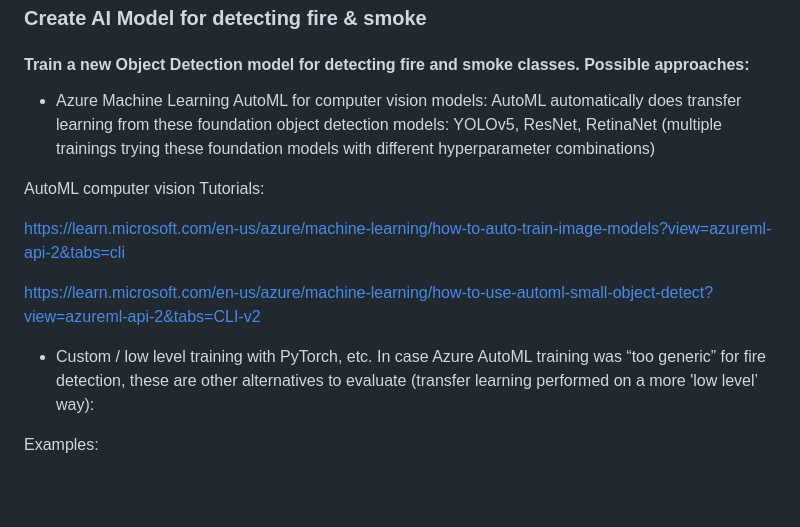
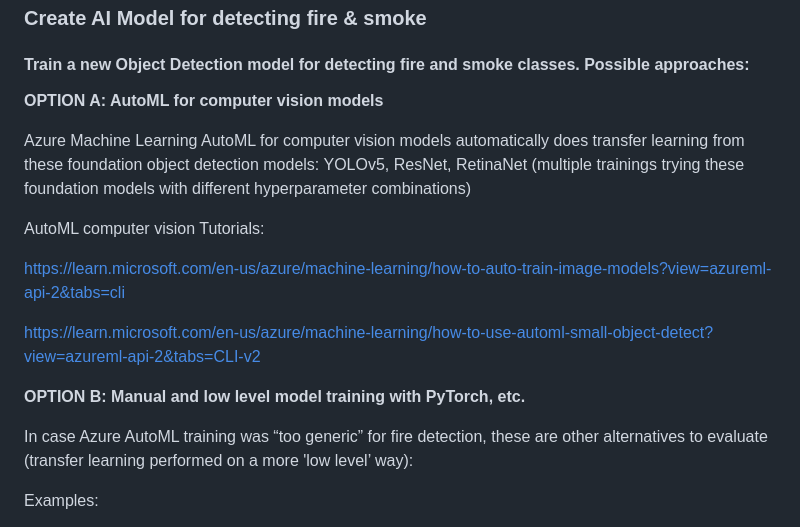
Before and after one commit to CESARDELATORRE/wildfire-app-solution-accelerator, a Markdown page: README.md, the part around one of its changes. Drawn GitHub-style; blank space fills up the shorter version.

```diff
--- a/README.md
+++ b/README.md
@@ -52,7 +52,9 @@ The core of this project is to create an AI Model for detecting fire & smoke and
 
 #### Train a new Object Detection model for detecting fire and smoke classes. Possible approaches:
 
-- Azure Machine Learning AutoML for computer vision models: AutoML automatically does transfer learning from these foundation object detection models: YOLOv5, ResNet, RetinaNet (multiple trainings trying these foundation models with different hyperparameter combinations)
+**OPTION A: AutoML for computer vision models**
+
+Azure Machine Learning AutoML for computer vision models automatically does transfer learning from these foundation object detection models: YOLOv5, ResNet, RetinaNet (multiple trainings trying these foundation models with different hyperparameter combinations)
 
 AutoML computer vision Tutorials:
 
@@ -60,7 +62,8 @@ https://learn.microsoft.com/en-us/azure/machine-learning/how-to-auto-train-image
 
 https://learn.microsoft.com/en-us/azure/machine-learning/how-to-use-automl-small-object-detect?view=azureml-api-2&tabs=CLI-v2
 
-- Custom / low level training with PyTorch, etc.
+**OPTION B: Manual and low level model training with PyTorch, etc.**
+
 In case Azure AutoML training was “too generic” for fire detection, these are other alternatives to evaluate (transfer learning performed on a more 'low level’ way):
 
 Examples:
```
Also changed, not shown: other parts of README.md (+3 -3 lines).
